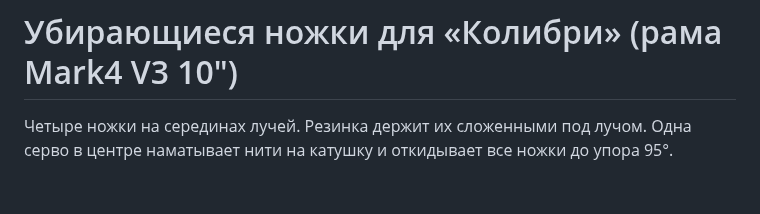
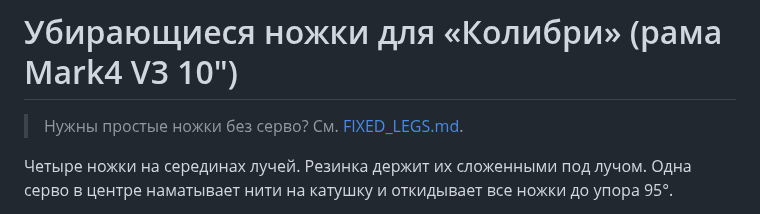
Before and after one commit to leonser1/test, a Markdown page: kolibri_legs/README.md, the part around the change. Drawn GitHub-style; blank space fills up the shorter version.

```diff
--- a/kolibri_legs/README.md
+++ b/kolibri_legs/README.md
@@ -1,4 +1,6 @@
 # Убирающиеся ножки для «Колибри» (рама Mark4 V3 10")
+
+> Нужны простые ножки без серво? См. [FIXED_LEGS.md](FIXED_LEGS.md).
 
 Четыре ножки на серединах лучей. Резинка держит их сложенными под лучом. Одна серво в центре наматывает нити на катушку и откидывает все ножки до упора 95°.
 
```
Also changed, not shown: kolibri_legs/FIXED_LEGS.md (added, +42 -0 lines), kolibri_legs/preview_fixed.png (added), 4 other files.
